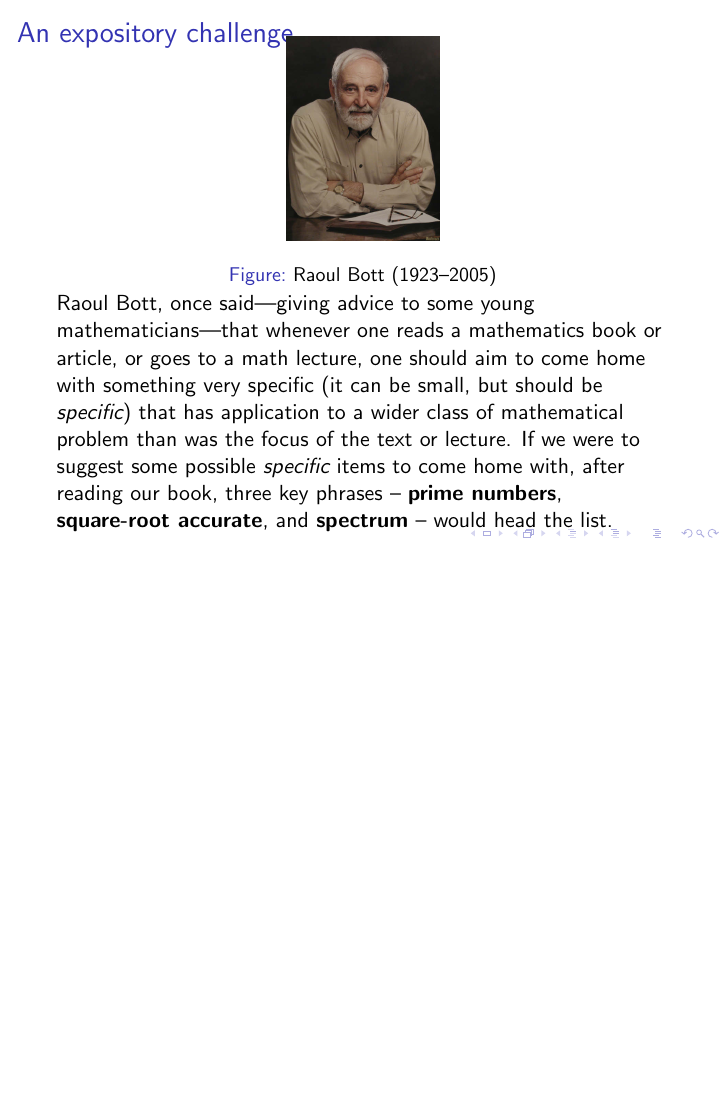
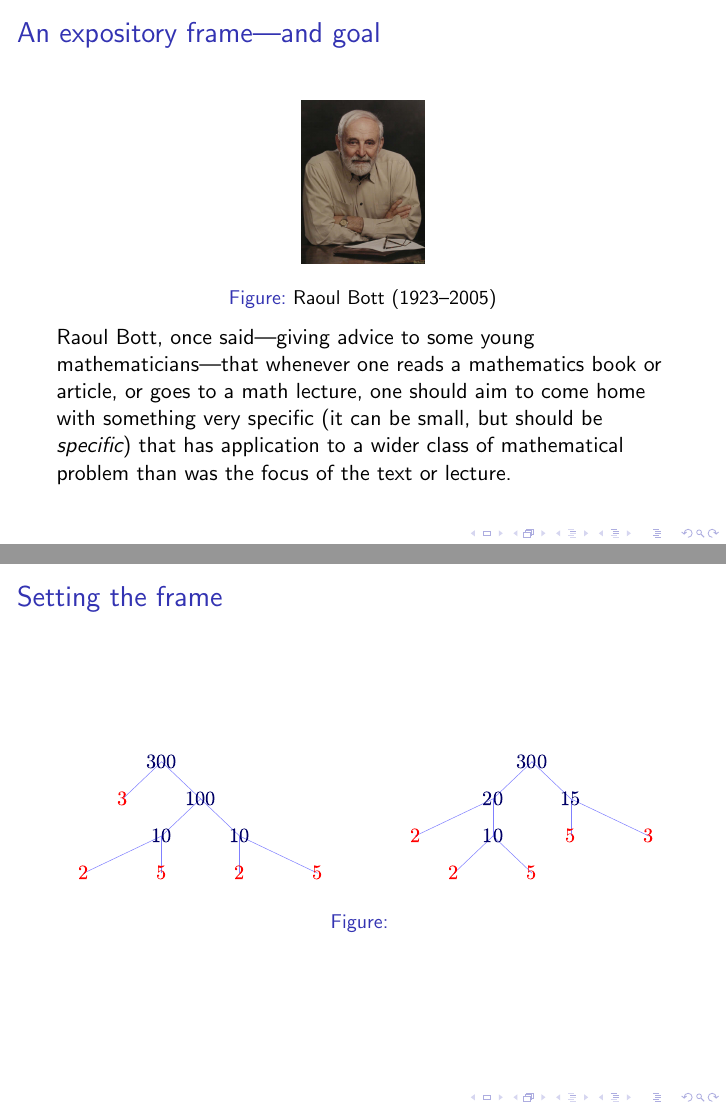
Before and after one commit to williamstein/rh, LaTeX slides (rh/slides.tex): page 5 of 6 before the commit and pages 5 and 7 of 8 after it, the two joined at a grey line, the shorter picture padded with empty space. Compiled offline with pdfLaTeX.

Commit message:
auto-commit

```diff
--- a/rh/slides.tex
+++ b/rh/slides.tex
@@ -135,20 +135,28 @@ theorems or more at once.''
      \item A somewhat  older crowd of scientists (e.g., engineers)  who have a nonprofessional interest in mathematics.
      \end{itemize}
 \end{frame}
-\begin{frame}\frametitle{An expository challenge}
-\ill{raoulbott}{0.25}{Raoul Bott (1923--2005)\label{fig:bott}}
+\begin{frame}\frametitle{An expository frame---and goal}\vskip10pt
+\ill{raoulbott}{0.20}{Raoul Bott (1923--2005)\label{fig:bott}}
 
 Raoul Bott, once
 said---giving advice to some young mathematicians---that whenever one
 reads a mathematics book or article, or goes to a math lecture, one
 should aim to come home with something very specific (it can be small,
 but should be {\em specific}) that has application to a wider class of
-mathematical problem than was the focus of the text or lecture.  If we
+mathematical problem than was the focus of the text or lecture.
+
+\end{frame}
+
+\begin{frame}\frametitle{Setting the frame}
+ If we
 were to suggest some possible {\em specific} items to come home with,
 after reading our book, three key phrases -- {\bf prime numbers}, {\bf
   square-root accurate}, and {\bf spectrum} -- would head the
 list.
 
+\end{frame}
+
+\begin{frame}\frametitle{Setting the frame}
 
 \illtwo{factor_tree_300_a}{factor_tree_300_b}{.47}
 
```
Also changed, not shown: rh/slides.tex (1 more changed lines).
